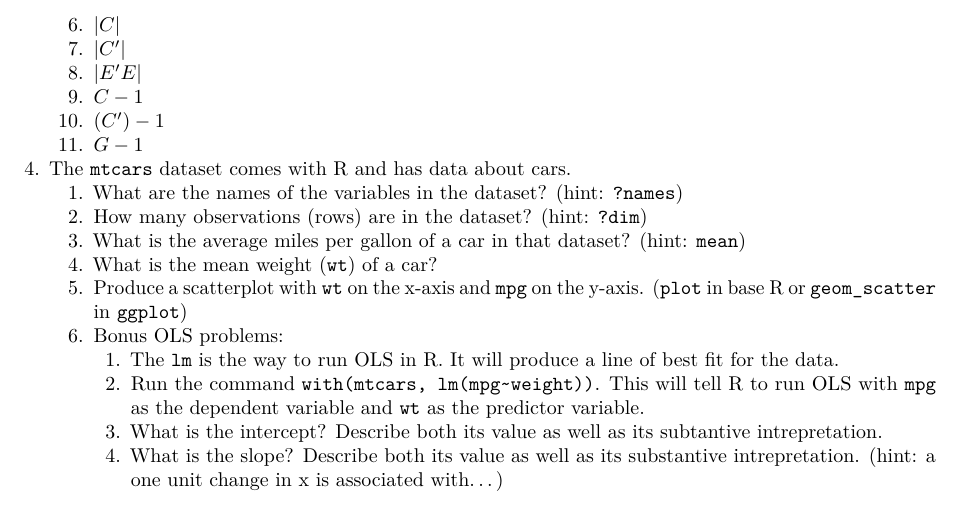
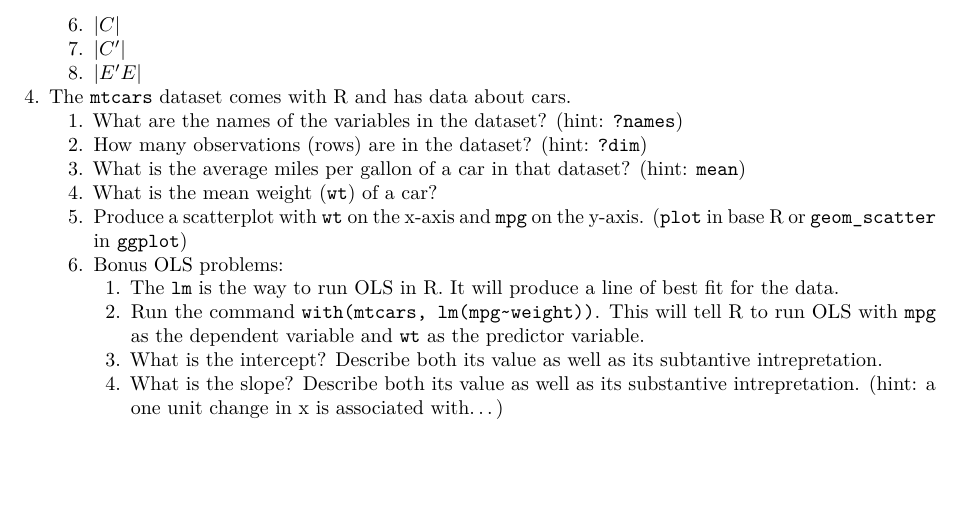
Before and after one commit to jabranham/math-camp, an R Markdown document (homeworks/hw4.Rmd): part of page 2 of 2, cut so that both start at the same text. Rendered offline with R 4.5, knitr and Pandoc, then LaTeX, with nearby package versions.

Commit message:
removed matrix inverse calculations

```diff
--- a/homeworks/hw4.Rmd
+++ b/homeworks/hw4.Rmd
@@ -137,9 +137,6 @@ Find the following:
     6. $|C|$
     7. $|C'|$
     8. $|E'E|$
-    9. $C-1$
-    10. $(C' )-1$
-    11. $G-1$
 
 4. The `mtcars` dataset comes with R and has data about cars.
     1. What are the names of the variables in the dataset? (hint: `?names`)
```
